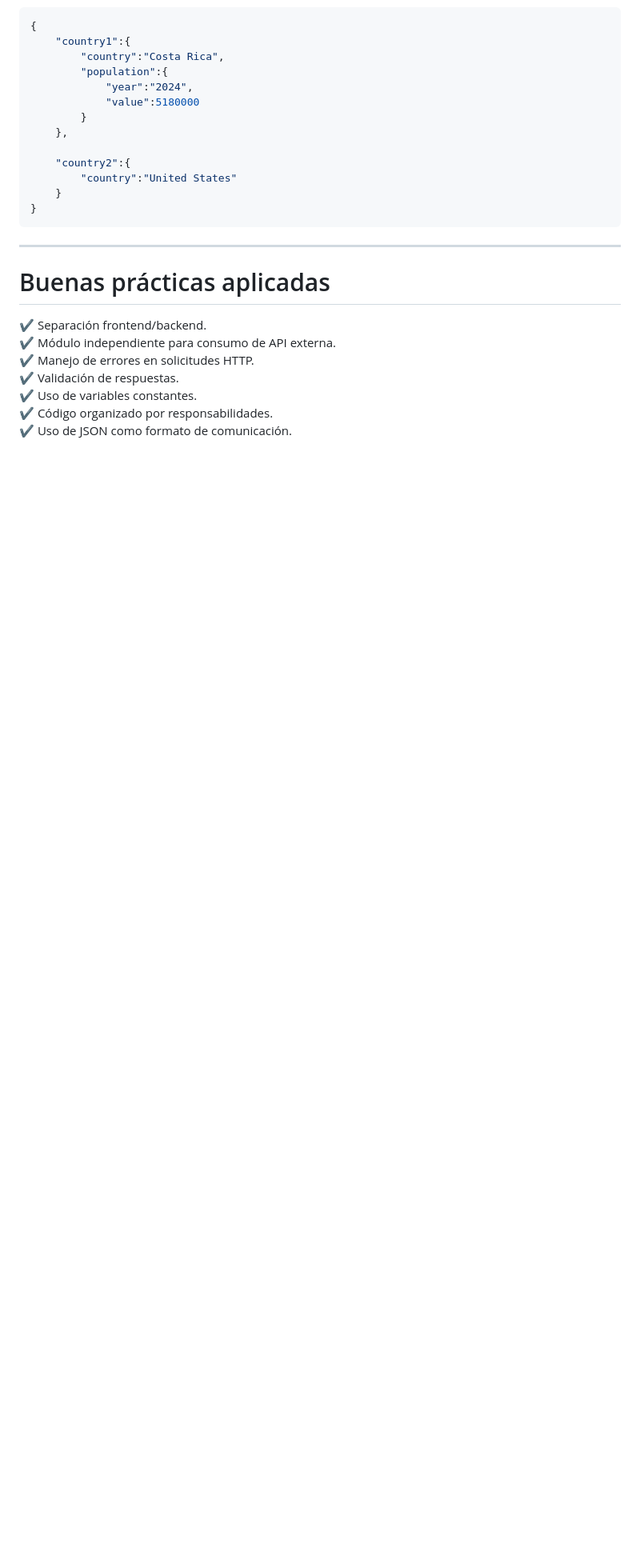
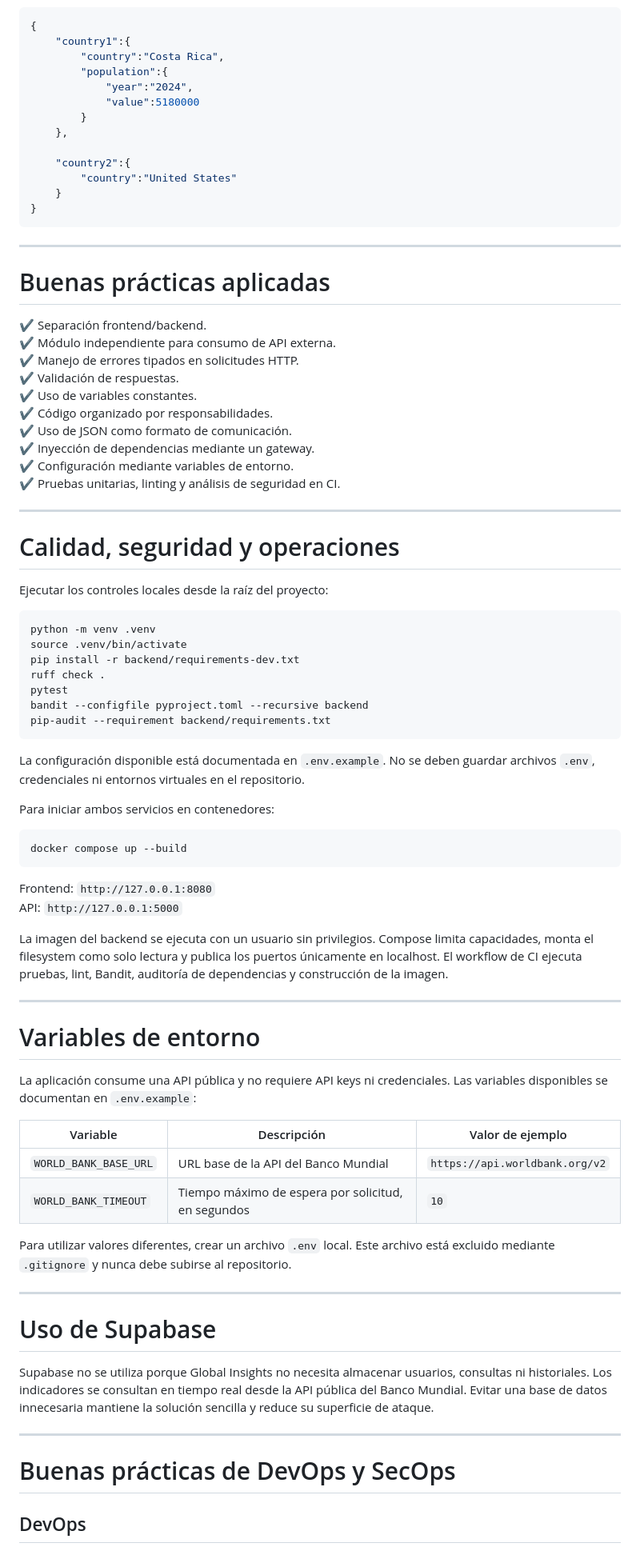
Before and after one commit to anamaria29/API_WorldBank, a Markdown page: README.md, the part around one of its changes. Shown at 80% size. Rendered like a GitHub page; blank space fills up the shorter version.

Commit message:
docs: documentar ejecución seguridad y despliegue

````diff
--- a/README.md
+++ b/README.md
@@ -287,8 +300,75 @@ Respuesta:
 
 ✔ Separación frontend/backend.
 ✔ Módulo independiente para consumo de API externa.
-✔ Manejo de errores en solicitudes HTTP.
+✔ Manejo de errores tipados en solicitudes HTTP.
 ✔ Validación de respuestas.
 ✔ Uso de variables constantes.
 ✔ Código organizado por responsabilidades.
 ✔ Uso de JSON como formato de comunicación.
+✔ Inyección de dependencias mediante un gateway.
+✔ Configuración mediante variables de entorno.
+✔ Pruebas unitarias, linting y análisis de seguridad en CI.
+
+---
+
+# Calidad, seguridad y operaciones
+
+Ejecutar los controles locales desde la raíz del proyecto:
+
+```bash
+python -m venv .venv
+source .venv/bin/activate
+pip install -r backend/requirements-dev.txt
+ruff check .
+pytest
+bandit --configfile pyproject.toml --recursive backend
+pip-audit --requirement backend/requirements.txt
+```
+
+La configuración disponible está documentada en `.env.example`. No se deben
+guardar archivos `.env`, credenciales ni entornos virtuales en el repositorio.
+
+Para iniciar ambos servicios en contenedores:
+
+```bash
+docker compose up --build
+```
+
+Frontend: `http://127.0.0.1:8080`
+API: `http://127.0.0.1:5000`
+
+La imagen del backend se ejecuta con un usuario sin privilegios. Compose limita
+capacidades, monta el filesystem como solo lectura y publica los puertos
+únicamente en localhost. El workflow de CI ejecuta pruebas, lint, Bandit,
+auditoría de dependencias y construcción de la imagen.
+
+---
+
+# Variables de entorno
+
+La aplicación consume una API pública y no requiere API keys ni credenciales.
+Las variables disponibles se documentan en `.env.example`:
+
+| Variable | Descripción | Valor de ejemplo |
+|---|---|---|
+| `WORLD_BANK_BASE_URL` | URL base de la API del Banco Mundial | `https://api.worldbank.org/v2` |
+| `WORLD_BANK_TIMEOUT` | Tiempo máximo de espera por solicitud, en segundos | `10` |
+
+Para utilizar valores diferentes, crear un archivo `.env` local. Este archivo
+está excluido mediante `.gitignore` y nunca debe subirse al repositorio.
+
+---
+
+# Uso de Supabase
+
+Supabase no se utiliza porque Global Insights no necesita almacenar usuarios,
+consultas ni historiales. Los indicadores se consultan en tiempo real desde la
+API pública del Banco Mundial. Evitar una base de datos innecesaria mantiene la
+solución sencilla y reduce su superficie de ataque.
+
+---
+
+# Buenas prácticas de DevOps y SecOps
+
+## DevOps
+
````
Also changed, not shown: other parts of README.md (+56 -18 lines), EXPLICACION.md (added, +110 -0 lines).
